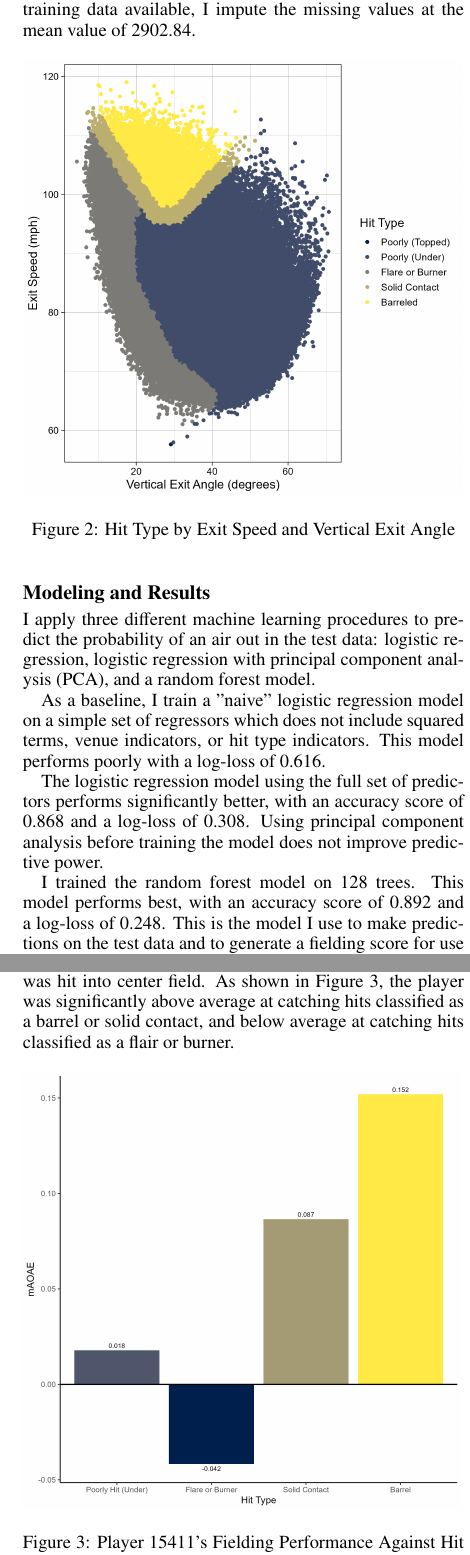
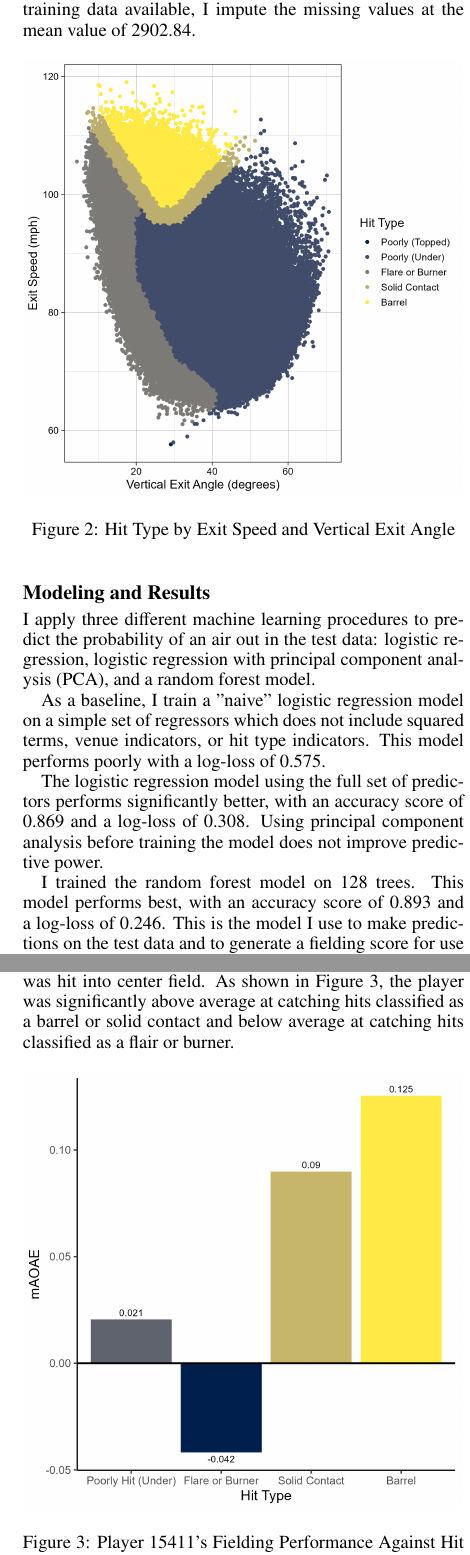
Before and after one commit to austinrobertcraig/mariners-intern-ps, a LaTeX document (paper/latex/main.tex, which reads paper/latex/p1.tex, paper/latex/p2.tex): two parts of the columns of pages 2 and 3 of 4, joined at a grey line, cut so that both start at the same text. Compiled offline with pdfLaTeX.

Commit message:
final run

```diff
--- a/paper/latex/p1.tex
+++ b/paper/latex/p1.tex
@@ -53,11 +53,11 @@ Note that hit spin rate has 1297 missing observations (out of 91,553). In the in
 
 I apply three different machine learning procedures to predict the probability of an air out in the test data: logistic regression, logistic regression with principal component analysis (PCA), and a random forest model.
 
-As a baseline, I train a "naive" logistic regression model on a simple set of regressors which does not include squared terms, venue indicators, or hit type indicators. This model performs poorly with a log-loss of 0.616.
+As a baseline, I train a "naive" logistic regression model on a simple set of regressors which does not include squared terms, venue indicators, or hit type indicators. This model performs poorly with a log-loss of 0.575.
 
-The logistic regression model using the full set of predictors performs significantly better, with an accuracy score of 0.868 and a log-loss of 0.308. Using principal component analysis before training the model does not improve predictive power.
+The logistic regression model using the full set of predictors performs significantly better, with an accuracy score of 0.869 and a log-loss of 0.308. Using principal component analysis before training the model does not improve predictive power.
 
-I trained the random forest model on 128 trees. This model performs best, with an accuracy score of 0.892 and a log-loss of 0.248. This is the model I use to make predictions on the test data and to generate a fielding score for use in question 2.
+I trained the random forest model on 128 trees. This model performs best, with an accuracy score of 0.893 and a log-loss of 0.246. This is the model I use to make predictions on the test data and to generate a fielding score for use in question 2.
 
 \subsection{Extensions}
 \label{subsec:results}
--- a/paper/latex/p2.tex
+++ b/paper/latex/p2.tex
@@ -17,5 +17,5 @@ The player's outfield performance during the 2023 season was in the 83rd percent
 
-That said, this number conceals significant variation in the player's performance based on the type of ball which was hit into center field. As shown in Figure \ref{fig:hittype}, the player was significantly above average at catching hits classified as a barrel or solid contact, and below average at catching hits classified as a flair or burner.
+That said, this number conceals significant variation in the player's performance based on the type of ball which was hit into center field. As shown in Figure \ref{fig:hittype}, the player was significantly above average at catching hits classified as a barrel or solid contact and below average at catching hits classified as a flair or burner.
 
 \begin{figure}[htb]
     \includegraphics[width = 0.47\textwidth]{../../output/figs/hit_type_15411.png}
```
Also changed, not shown: code/figs.r (+1 -1 lines), code/main.r (+7 -7 lines), paper/latex/main.tex (+1 -0 lines), output/figs/aoae_density.png, output/figs/aoae_ecdf.png, output/figs/barreled.png, output/figs/hit_type_15411.png, output/figs/optimal_components.png, output/figs/score_plot_15411.png, paper/latex/main.pdf, paper/latex/p2.tex (4 more changed lines).
